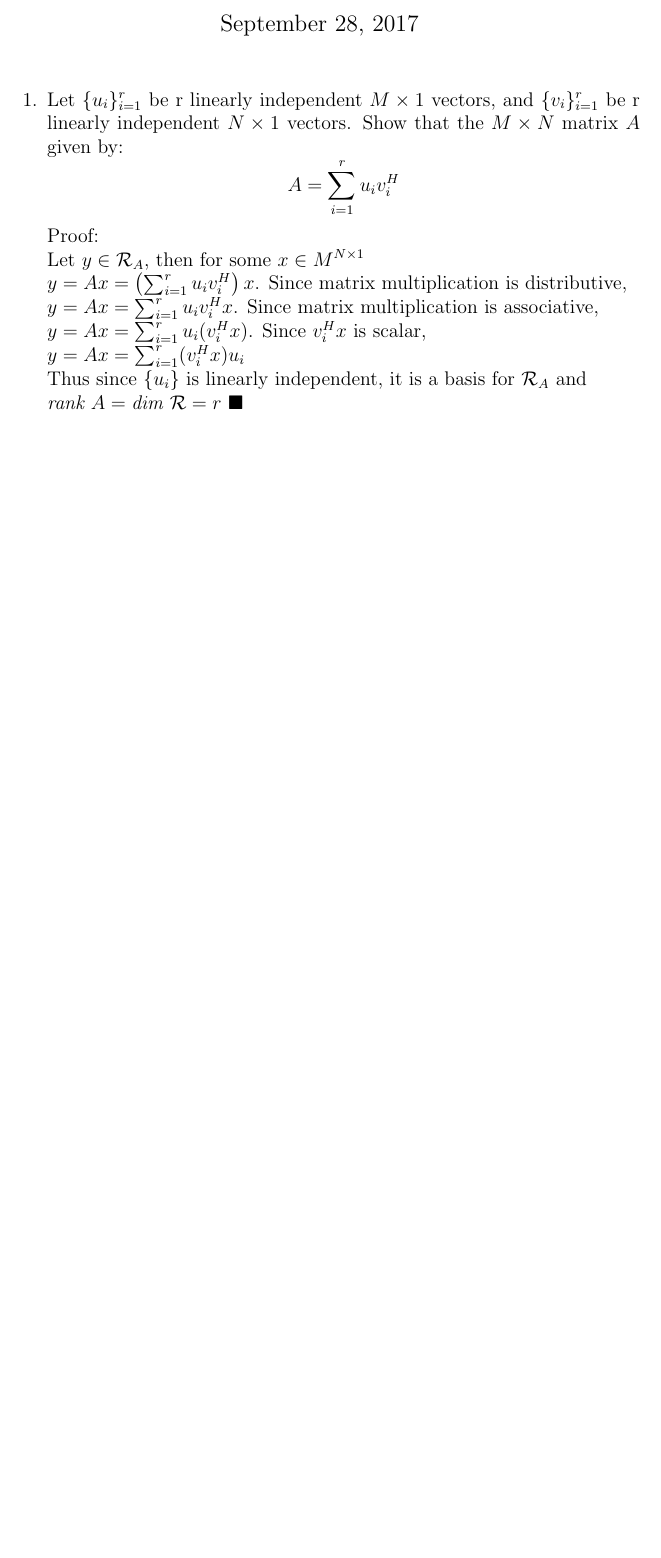
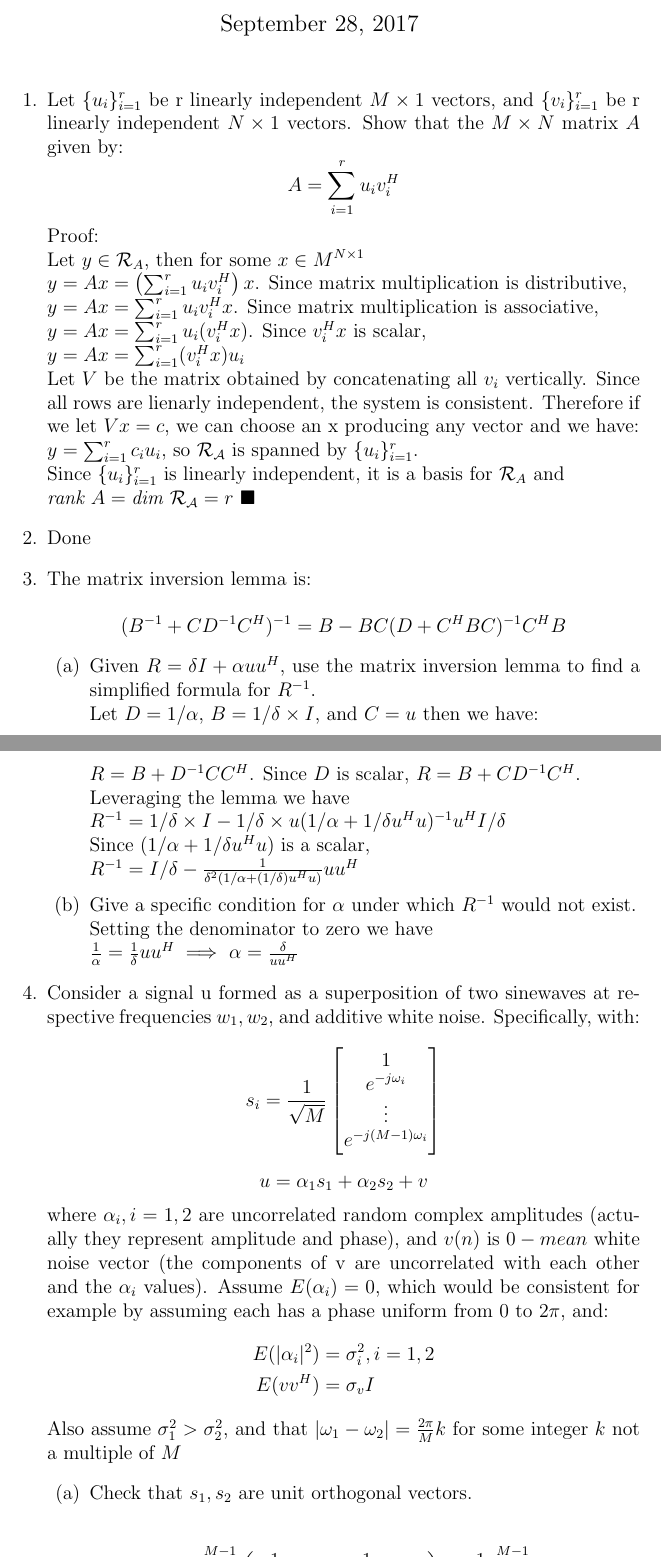
Before and after one commit to corynezin/adaptive-filters, a LaTeX problem sheet (hw1/hw1.tex): part of the page before the commit and two parts of pages 1 and 2 of 4 after it, the two joined at a grey line, cut so that both start at the same text, the shorter picture padded with empty space. Compiled offline with pdfLaTeX.

Commit message:
Added hw1 q1-4

```diff
--- a/hw1/hw1.tex
+++ b/hw1/hw1.tex
@@ -14,5 +14,45 @@ $y = Ax = \left(\sum_{i=1}^r u_iv_i^H\right)x$.  Since matrix multiplication is
 $y = Ax = \sum_{i=1}^r u_iv_i^H x$.  Since matrix multiplication is associative,\\
 $y = Ax = \sum_{i=1}^r u_i(v_i^H x)$.  Since $v_i^H x$ is scalar,\\
 $y = Ax = \sum_{i=1}^r (v_i^Hx) u_i$\\
-Thus since $\{u_i\}$ is linearly independent, it is a basis for $\mathcal{R}_A$ and\\
-$\text{\it rank } A = \text{\it dim } \mathcal{R} = r$ $\blacksquare$
+Let $V$ be the matrix obtained by concatenating all $v_i$ vertically.  Since all rows are lienarly independent, the system is consistent.
+Therefore if we let $Vx=c$, we can choose an x producing any vector and we have:\\
+$y = \sum_{i=1}^r c_iu_i$, so $\mathcal{R_A}$ is spanned by $\{u_i\}_{i=1}^r$.\\
+Since $\{u_i\}_{i=1}^r$ is linearly independent, it is a basis for $\mathcal{R}_A$ and\\
+$\text{\it rank } A = \text{\it dim } \mathcal{R_A} = r$ $\blacksquare$
+\item Done
+\item The matrix inversion lemma is:\\
+$$(B^{-1} + CD^{-1}C^H)^{-1} = B - BC(D+C^HBC)^{-1}C^HB$$
+\begin{enumerate}
+\item Given $R = \delta I + \alpha uu^H$, use the matrix inversion lemma to find a simplified formula for $R^{-1}$.\\
+Let $D = 1/\alpha$, $ B = 1/\delta \times I$, and $C = u$ then we have:\\
+$R = B + D^{-1}CC^H$.  Since $D$ is scalar, $R = B + CD^{-1}C^H$.\\
+Leveraging the lemma we have\\
+$R^{-1} = 1/\delta \times I - 1/\delta \times u (1/\alpha + 1/\delta u^Hu)^{-1} u^H I/\delta$\\
+Since $(1/\alpha + 1/\delta u^Hu)$ is a scalar,\\
+$R^{-1} = I/\delta - \frac{1}{\delta^2(1/\alpha + (1/\delta) u^Hu)}uu^H$
+\item Give a specific condition for $\alpha$ under which $R^{-1}$ would not exist.\\
+Setting the denominator to zero we have\\
+$\frac{1}{\alpha} = \frac{1}{\delta} uu^H \implies$
+$\alpha = \frac{\delta}{uu^H}$
+\end{enumerate}
+\item Consider a signal u formed as a superposition of two sinewaves at respective frequencies $w_1,w_2$, and additive white noise.  Specifically, with:
+$$ s_i = \frac{1}{\sqrt{M}}
+\begin{bmatrix}
+1\\
+e^{-j\omega_i}\\
+\vdots\\
+e^{-j(M-1)\omega_i}
+\end{bmatrix}$$
+$$u = \alpha_1 s_1 + \alpha_2 s_2 + v$$
+where $\alpha_i,i=1,2$ are uncorrelated random complex amplitudes (actually they represent amplitude and phase), and $v(n)$ is $0-mean$ white noise vector (the components of v are uncorrelated with each other and the $\alpha_i$ values).  Assume $E(\alpha_i) = 0$, which would be consistent for example by assuming each has a phase uniform from $0$ to $2\pi$, and:
+\begin{align*}
+E(|\alpha_i|^2) &= \sigma_i^2, i=1,2\\
+E(vv^H) &= \sigma_v I
+\end{align*}
+Also assume $\sigma_1^2 > \sigma_2^2$, and that $|\omega_1-\omega_2| = \frac{2\pi}{M}k$ for some integer $k$ not a multiple of $M$
+\begin{enumerate}
+\item Check that $s_1,s_2$ are unit orthogonal vectors.\\
+\begin{align*}
+\langle s_1,s_2\rangle &= \sum_{n=0}^{M-1}\left(\frac{1}{\sqrt{M}}e^{-jn\omega_1}\frac{1}{\sqrt{M}}e^{jn\omega_2}\right) = \frac{1}{M}\sum_{n=1}^{M-1}e^{jn(\omega_2-\omega_1)}\\
+& = \frac{1-e^{jM(\omega_2-\omega_1)}}{1-e^{j(\omega_2-\omega_1)}} = \frac{1-e^{j2\pi(k_2-k_1)}}{1-e^{j(\omega_2-\omega_1)}}
+\end{align*}
```
Also changed, not shown: hw1/hw1.pdf, hw1/hw1.tex (43 more changed lines), 8 other files.
